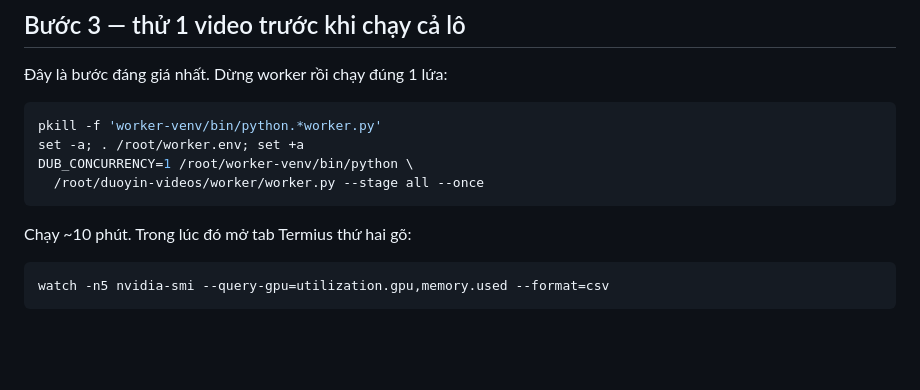
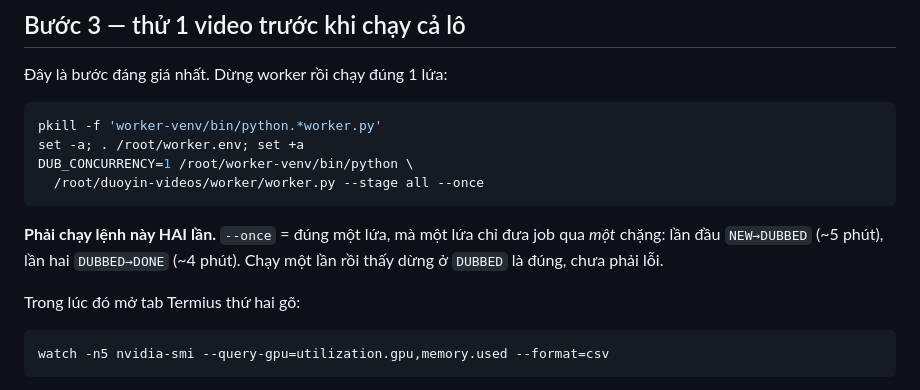
Before and after one commit to ThanhTuGenki/duoyin-videos, a Markdown page: RUNBOOK.md, the part around the change. Rendered like a GitHub page; blank space fills up the shorter version.

Commit message:
RUNBOOK: nói rõ --once chỉ đi một chặng, phải chạy hai lần
Chạy thật 18.08 thì dừng ở DUBBED và tưởng VSR hỏng. Không hỏng: --once là
một lứa, một lứa chỉ chuyển job qua một chặng. Hướng dẫn cũ viết 'chạy ~10
phút' làm người đọc tưởng một lệnh xong cả hai chặng.

Co-Authored-By: Claude Opus 5 <noreply@anthropic.com>

````diff
--- a/RUNBOOK.md
+++ b/RUNBOOK.md
@@ -67,7 +67,11 @@ DUB_CONCURRENCY=1 /root/worker-venv/bin/python \
   /root/duoyin-videos/worker/worker.py --stage all --once
 ```
 
-Chạy ~10 phút. Trong lúc đó mở tab Termius thứ hai gõ:
+**Phải chạy lệnh này HAI lần.** `--once` = đúng một lứa, mà một lứa chỉ đưa
+job qua *một* chặng: lần đầu `NEW→DUBBED` (~5 phút), lần hai `DUBBED→DONE`
+(~4 phút). Chạy một lần rồi thấy dừng ở `DUBBED` là đúng, chưa phải lỗi.
+
+Trong lúc đó mở tab Termius thứ hai gõ:
 
 ```bash
 watch -n5 nvidia-smi --query-gpu=utilization.gpu,memory.used --format=csv
````
